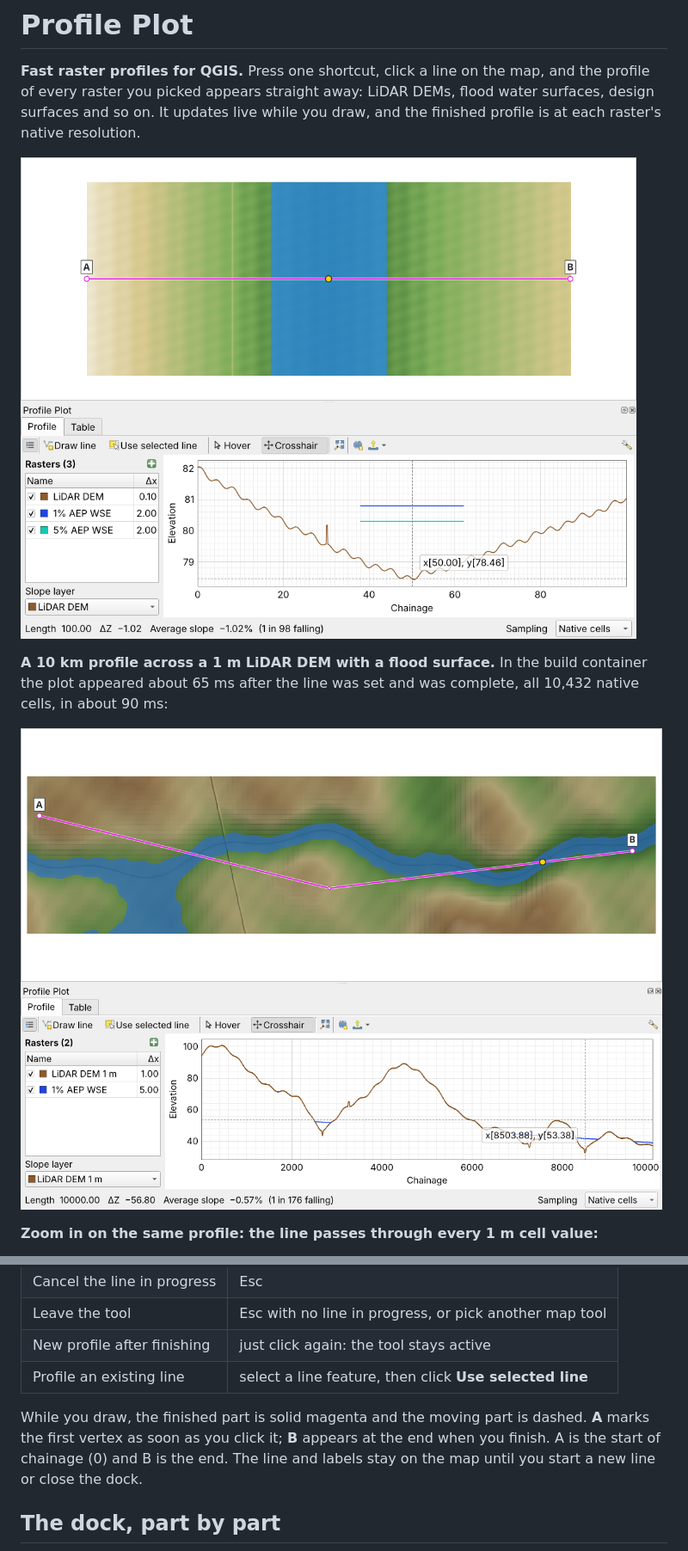
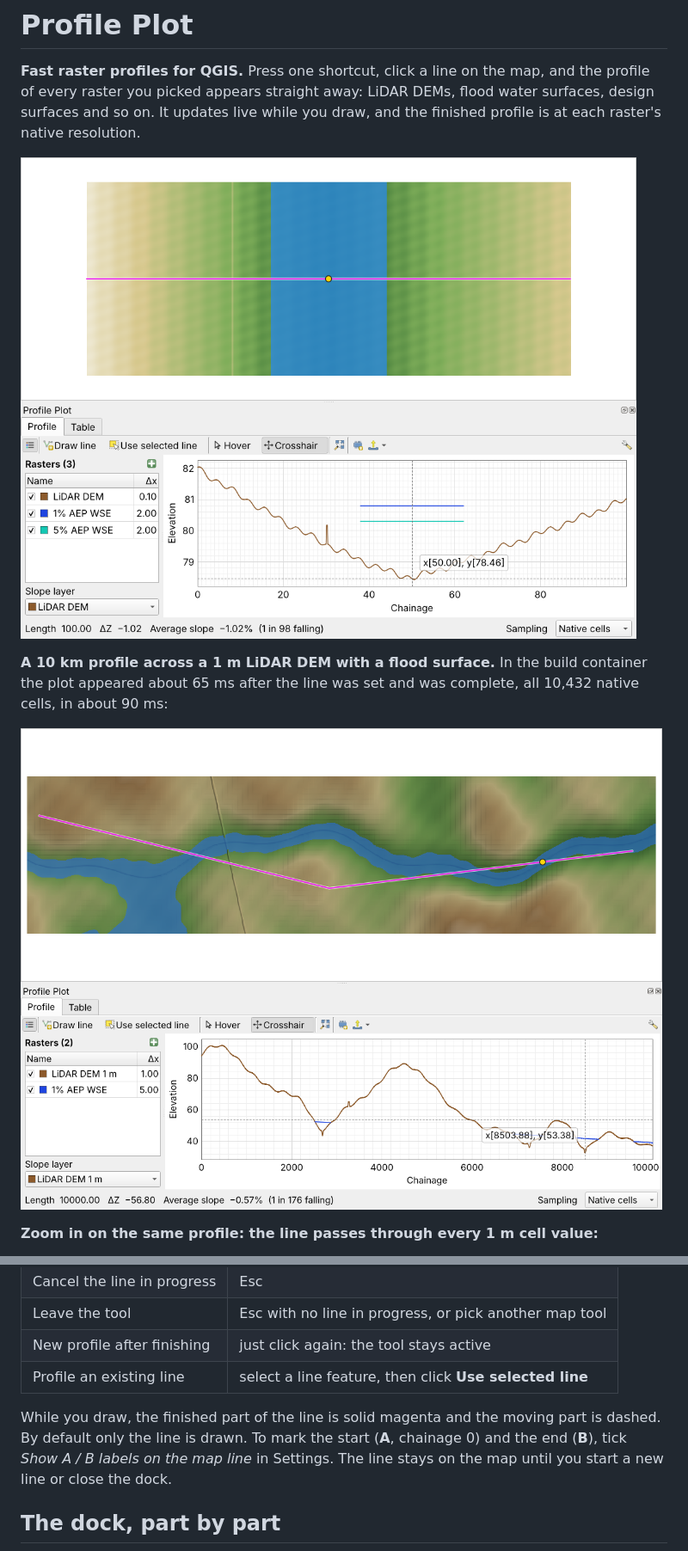
Before and after one commit to irenejaya/profile-plot, a Markdown page: README.md, 2 parts joined by grey strips. Shown at 86% size. GitHub-like rendering; pictures changed too: docs/images/mockup_10km.png, docs/images/window_crosshair.png.

```diff
--- a/README.md
+++ b/README.md
@@ -117,10 +117,10 @@ The assigned keys are shown in the icon's and the **Draw line** button's tooltip
 | New profile after finishing | just click again: the tool stays active |
 | Profile an existing line | select a line feature, then click **Use selected line** |
 
-While you draw, the finished part is solid magenta and the moving part is dashed. **A** marks
-the first vertex as soon as you click it; **B** appears at the end when you finish. A is the
-start of chainage (0) and B is the end. The line and labels stay on the map until you start a
-new line or close the dock.
+While you draw, the finished part of the line is solid magenta and the moving part is dashed.
+By default only the line is drawn. To mark the start (**A**, chainage 0) and the end (**B**),
+tick *Show A / B labels on the map line* in Settings. The line stays on the map until you start
+a new line or close the dock.
 
 ## The dock, part by part
 
```
Also changed, not shown: other parts of README.md (+2 -1 lines), docs/images/settings.png, 6 other files.
